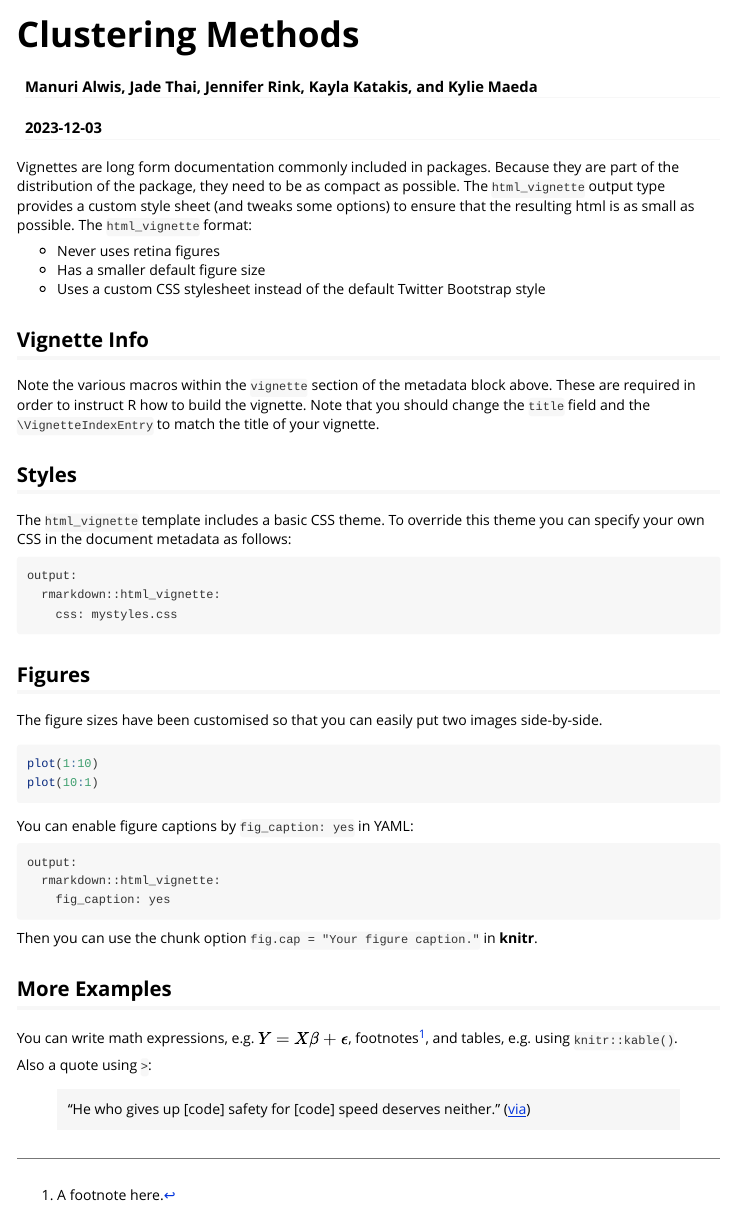
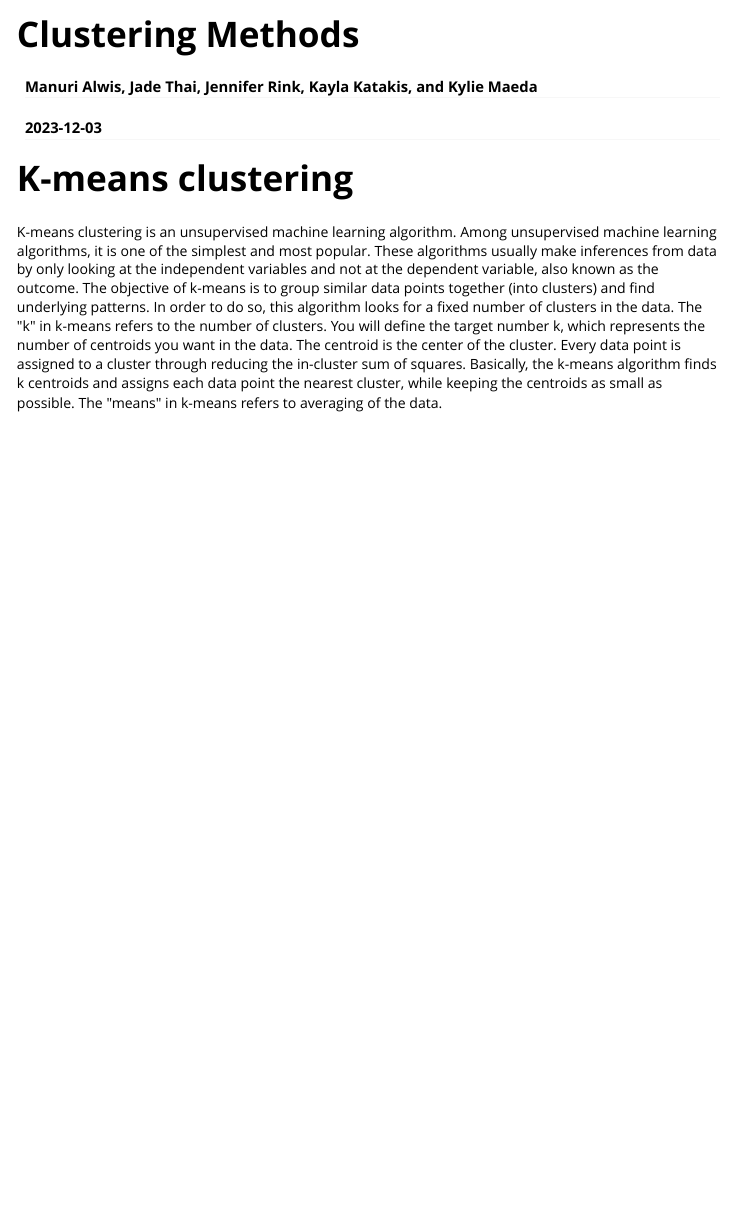
Before and after one commit to PSTAT197-F23/vignette-clustering-methods, an R Markdown document (vignettedocument.Rmd): the page in a window 1100 px wide, from its top. Rendered offline with R 4.5, knitr and Pandoc, with nearby package versions; the code chunks are not run, so their results and figures are left out.

Commit message:
k-means description and source

````diff
--- a/vignettedocument.Rmd
+++ b/vignettedocument.Rmd
@@ -16,50 +16,6 @@ knitr::opts_chunk$set(
 )
 ```
 
-Vignettes are long form documentation commonly included in packages. Because they are part of the distribution of the package, they need to be as compact as possible. The `html_vignette` output type provides a custom style sheet (and tweaks some options) to ensure that the resulting html is as small as possible. The `html_vignette` format:
+# **K-means clustering**
 
-- Never uses retina figures
-- Has a smaller default figure size
-- Uses a custom CSS stylesheet instead of the default Twitter Bootstrap style
-
-## Vignette Info
-
-Note the various macros within the `vignette` section of the metadata block above. These are required in order to instruct R how to build the vignette. Note that you should change the `title` field and the `\VignetteIndexEntry` to match the title of your vignette.
-
-## Styles
-
-The `html_vignette` template includes a basic CSS theme. To override this theme you can specify your own CSS in the document metadata as follows:
-
-    output:
-      rmarkdown::html_vignette:
-        css: mystyles.css
-
-## Figures
-
-The figure sizes have been customised so that you can easily put two images side-by-side.
-
-```{r, fig.show='hold'}
-plot(1:10)
-plot(10:1)
-```
-
-You can enable figure captions by `fig_caption: yes` in YAML:
-
-    output:
-      rmarkdown::html_vignette:
-        fig_caption: yes
-
-Then you can use the chunk option `fig.cap = "Your figure caption."` in **knitr**.
-
-## More Examples
-
-You can write math expressions, e.g. $Y = X\beta + \epsilon$, footnotes^[A footnote here.], and tables, e.g. using `knitr::kable()`.
-
-```{r, echo=FALSE, results='asis'}
-knitr::kable(head(mtcars, 10))
-```
-
-Also a quote using `>`:
-
-> "He who gives up [code] safety for [code] speed deserves neither."
-([via](https://twitter.com/hadleywickham/status/504368538874703872))
+K-means clustering is an unsupervised machine learning algorithm. Among unsupervised machine learning algorithms, it is one of the simplest and most popular. These algorithms usually make inferences from data by only looking at the independent variables and not at the dependent variable, also known as the outcome. The objective of k-means is to group similar data points together (into clusters) and find underlying patterns. In order to do so, this algorithm looks for a fixed number of clusters in the data. The \"k\" in k-means refers to the number of clusters. You will define the target number k, which represents the number of centroids you want in the data. The centroid is the center of the cluster. Every data point is assigned to a cluster through reducing the in-cluster sum of squares. Basically, the k-means algorithm finds k centroids and assigns each data point the nearest cluster, while keeping the centroids as small as possible. The \"means\" in k-means refers to averaging of the data.
````
Also changed, not shown: README.md, vignettedocument.html.
